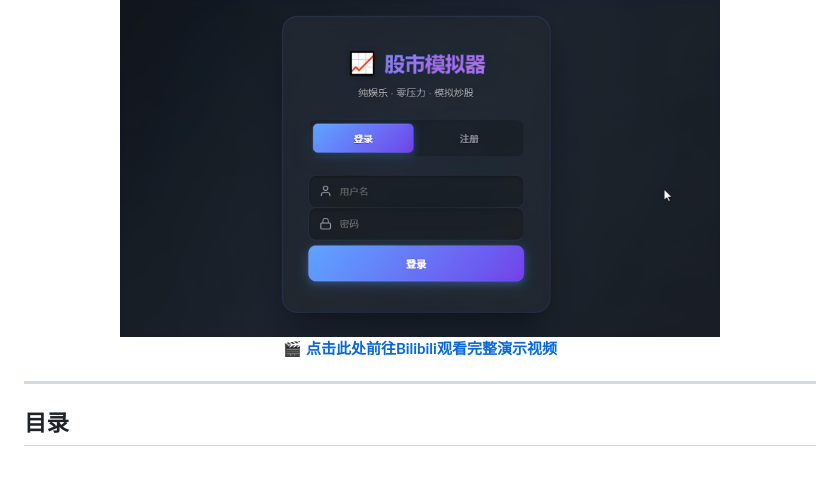
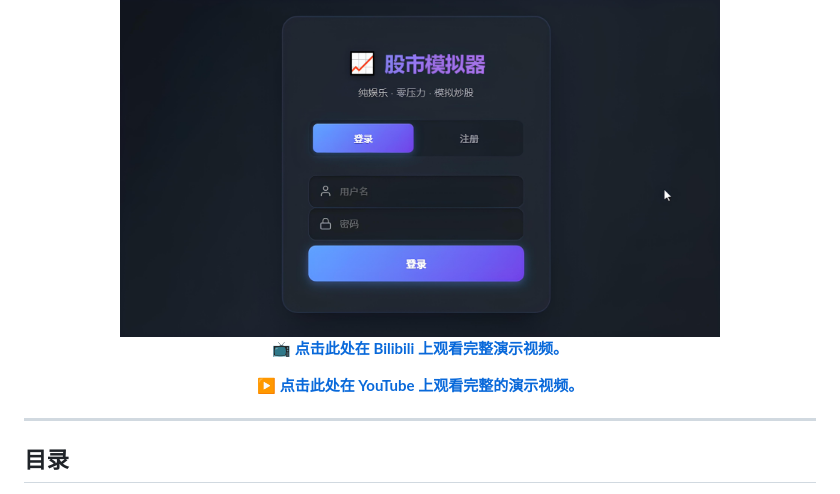
Before and after one commit to Euuiiii/Stock-simulator, a Markdown page: README.md, the part around the change. GitHub-like rendering; blank space fills up the shorter version.

```diff
--- a/README.md
+++ b/README.md
@@ -16,7 +16,8 @@
   <a href="https://www.bilibili.com/video/BV1sWNwzVEek/" target="_blank">
     <img src="./images/cover.jpg" width="600" alt="全新股票模拟器演示视频">
   </a>
-  <p>🎬 <b><a href="https://www.bilibili.com/video/BV1sWNwzVEek/" target="_blank">点击此处前往Bilibili观看完整演示视频</a></b></p>
+  <p>📺 <b><a href="https://www.bilibili.com/video/BV1sWNwzVEek/" target="_blank">点击此处在 Bilibili 上观看完整演示视频。</a></b></p>
+  <p>▶️ <b><a href="https://youtu.be/SESTTuLqTi4?si=GlUPLyUWA1FDomzB" target="_blank">点击此处在 YouTube 上观看完整的演示视频。</a></b></p>
 </div>
 
 ---
```
